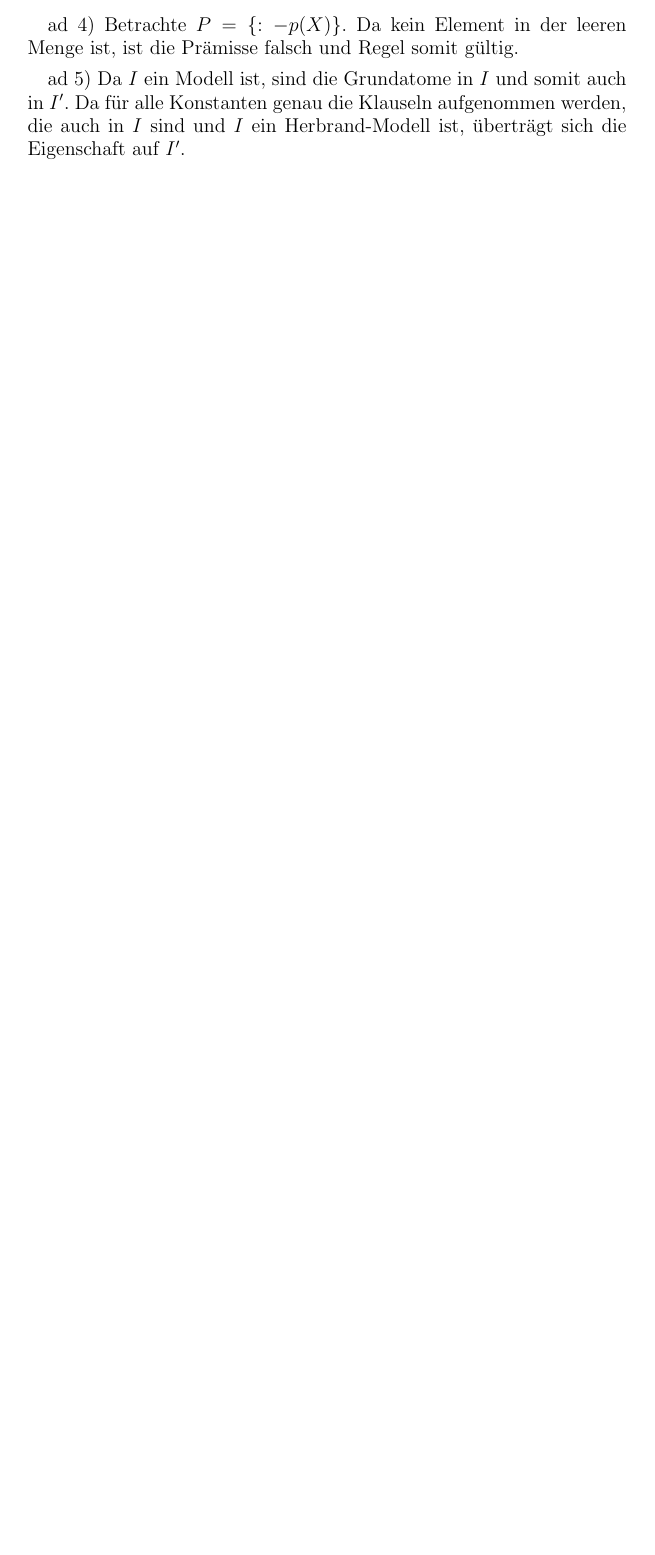
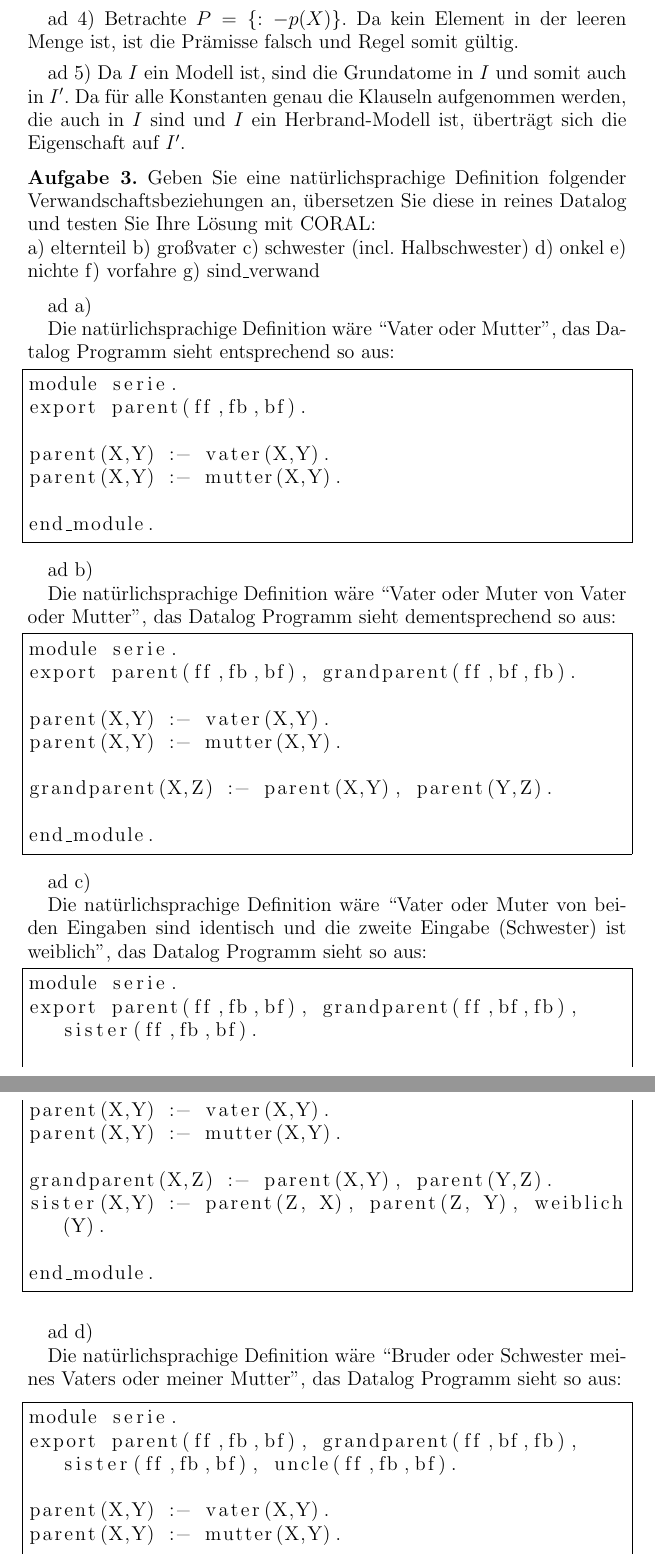
Before and after one commit to DanielMSchmidt/datenbanktheorie, a LaTeX paper (4/solution.tex): part of page 3 of 3 before the commit and two parts of pages 3 and 4 of 5 after it, the two joined at a grey line, cut so that both start at the same text, the shorter picture padded with empty space. Compiled offline with pdfLaTeX.

Commit message:
added s4a3 a-e

```diff
--- a/4/solution.tex
+++ b/4/solution.tex
@@ -18,6 +18,11 @@
 \usepackage{german}
 
 
+\lstset{
+    frame=single,
+    breaklines=true,
+}
+
 %%%%%%%%%%%%%%%%%%%%%%%%%%%%%%%%%%%%%%%%%%%%%%%%%%%%%%%%%%%%%%%%%%%%%%%
 
 \begin{document}
@@ -104,3 +109,81 @@ ad 4) Betrachte $P=\{:-p(X)\}$. Da kein Element in der leeren Menge ist, ist die
 
 ad 5) Da $I$ ein Modell ist, sind die Grundatome in $I$ und somit auch in $I'$. Da für alle Konstanten genau die Klauseln aufgenommen werden, die auch in $I$ sind und
 $I$ ein Herbrand-Modell ist, überträgt sich die Eigenschaft auf $I'$.
+
+% TODO: Bei silbling fehlt generell noch ungleichheit
+\begin{aufgabe1}
+Geben Sie eine natürlichsprachige Definition folgender Verwandschaftsbeziehungen an, übersetzen Sie diese in reines Datalog und testen Sie Ihre Lösung mit CORAL:\\
+a) elternteil
+b) großvater
+c) schwester (incl. Halbschwester)
+d) onkel
+e) nichte
+f) vorfahre
+g) sind\_verwand
+\end{aufgabe1}
+
+ad a)
+
+Die natürlichsprachige Definition wäre ``Vater oder Mutter'', das Datalog Programm sieht entsprechend so aus:
+
+\begin{lstlisting}
+module serie.
+export parent(ff,fb,bf).
+
+parent(X,Y) :- vater(X,Y).
+parent(X,Y) :- mutter(X,Y).
+
+end_module.
+\end{lstlisting}
+
+\medskip
+
+ad b)
+
+Die natürlichsprachige Definition wäre ``Vater oder Muter von Vater oder Mutter'', das Datalog Programm sieht dementsprechend so aus:
+
+\begin{lstlisting}
+module serie.
+export parent(ff,fb,bf), grandparent(ff,bf,fb).
+
+parent(X,Y) :- vater(X,Y).
+parent(X,Y) :- mutter(X,Y).
+
+grandparent(X,Z) :- parent(X,Y), parent(Y,Z).
+
+end_module.
+\end{lstlisting}
+
+\medskip
+
+ad c)
+
+Die natürlichsprachige Definition wäre ``Vater oder Muter von beiden Eingaben sind identisch und die zweite Eingabe (Schwester) ist weiblich'', das Datalog Programm sieht so aus:
+
+\begin{lstlisting}
+module serie.
+export parent(ff,fb,bf), grandparent(ff,bf,fb), sister(ff,fb,bf).
+
+parent(X,Y) :- vater(X,Y).
+parent(X,Y) :- mutter(X,Y).
+
+grandparent(X,Z) :- parent(X,Y), parent(Y,Z).
+sister(X,Y) :- parent(Z, X), parent(Z, Y), weiblich(Y).
+
+end_module.
+\end{lstlisting}
+
+\medskip
+
+ad d)
+
+Die natürlichsprachige Definition wäre ``Bruder oder Schwester meines Vaters oder meiner Mutter'', das Datalog Programm sieht so aus:
+
+\begin{lstlisting}
+module serie.
+export parent(ff,fb,bf), grandparent(ff,bf,fb), sister(ff,fb,bf), uncle(ff,fb,bf).
+
+parent(X,Y) :- vater(X,Y).
+parent(X,Y) :- mutter(X,Y).
+
+grandparent(X,Z) :- parent(X,Y), parent(Y,Z).
```
Also changed, not shown: 4/solution.pdf, 4/solution.tex (40 more changed lines).
